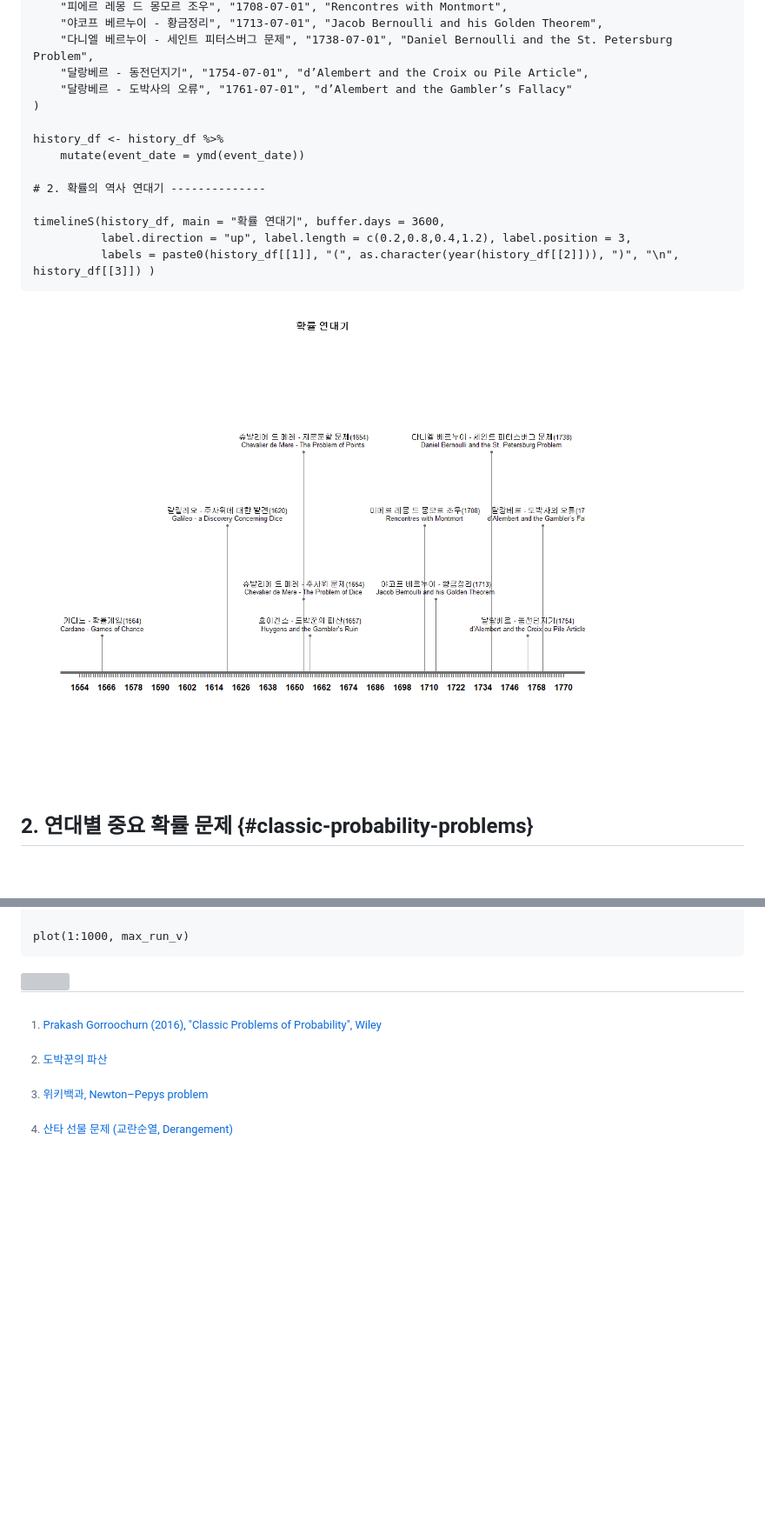
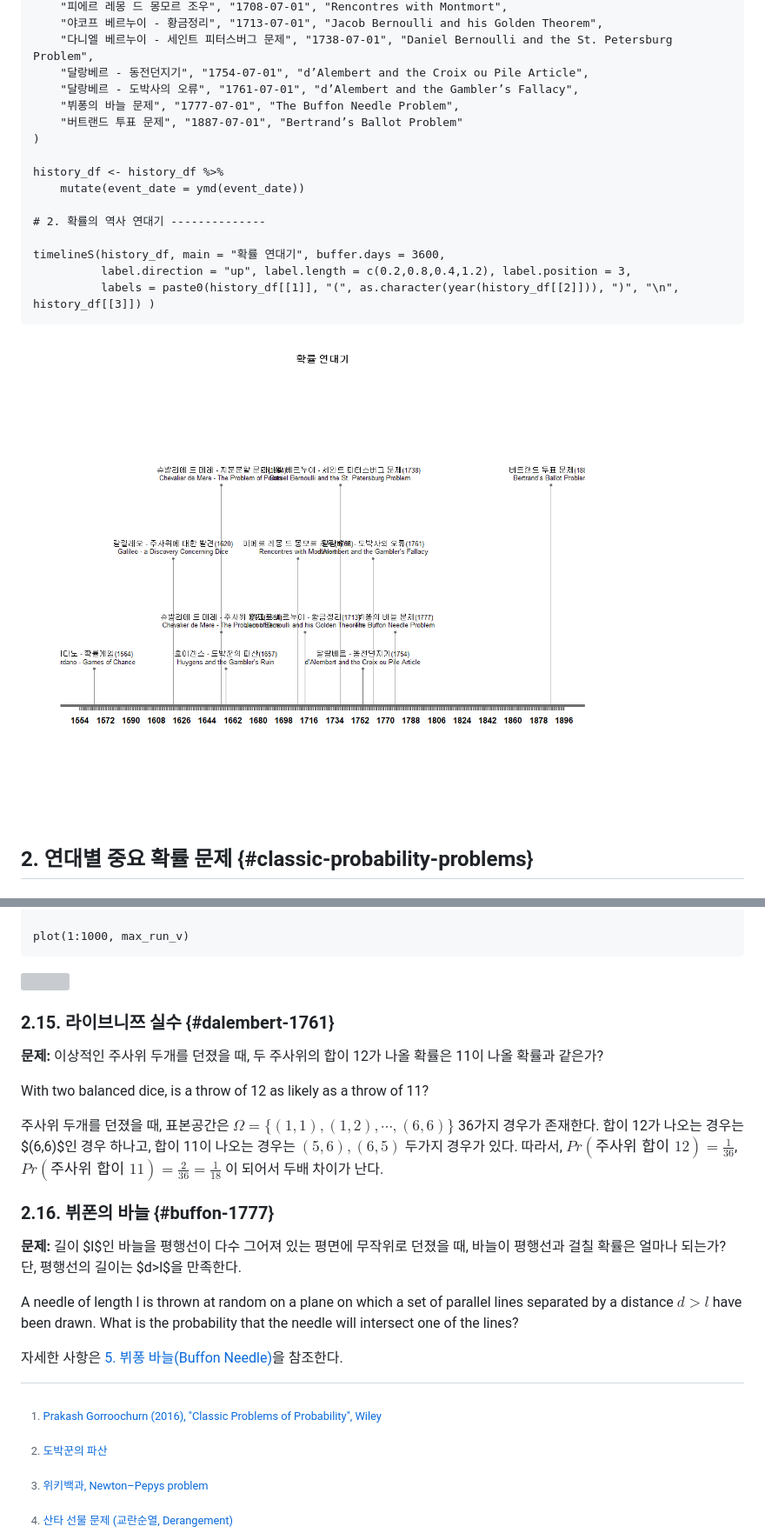
Before and after one commit to statkclee/r-algorithm, a Markdown page: r-history-of-probability.md, 2 parts joined by grey strips. Shown: that part at 87% size. GitHub-like rendering; pictures changed too: fig/history-of-probability-1.png; blank space fills up the shorter version; grey boxes are pictures that could not be loaded.

Commit message:
started bertrand ballot problem

```diff
--- a/r-history-of-probability.md
+++ b/r-history-of-probability.md
@@ -27,7 +27,9 @@ history_df <- tribble(
     "야코프 베르누이 - 황금정리", "1713-07-01", "Jacob Bernoulli and his Golden Theorem",
     "다니엘 베르누이 - 세인트 피터스버그 문제", "1738-07-01", "Daniel Bernoulli and the St. Petersburg Problem",
     "달랑베르 - 동전던지기", "1754-07-01", "d’Alembert and the Croix ou Pile Article",
-    "달랑베르 - 도박사의 오류", "1761-07-01", "d’Alembert and the Gambler’s Fallacy"
+    "달랑베르 - 도박사의 오류", "1761-07-01", "d’Alembert and the Gambler’s Fallacy",
+    "뷔퐁의 바늘 문제", "1777-07-01", "The Buffon Needle Problem",
+    "버트랜드 투표 문제", "1887-07-01", "Bertrand’s Ballot Problem"
 )
 
 history_df <- history_df %>%
@@ -969,3 +971,25 @@ plot(1:1000, max_run_v)
 ~~~
 
 <img src="fig/coin-toss-run-length-1.png" style="display: block; margin: auto;" />
+
+### 2.15. 라이브니쯔 실수 {#dalembert-1761}
+
+**문제:** 이상적인 주사위 두개를 던졌을 때, 두 주사위의 합이 12가 나올 확률은 11이 나올 확률과 같은가?
+
+With two balanced dice, is a throw of 12 as likely as a throw of 11?
+
+주사위 두개를 던졌을 때, 표본공간은 $\Omega = \{ (1,1), (1,2), \cdots, (6,6) \}$ 36가지 경우가 존재한다.
+합이 12가 나오는 경우는 $(6,6)$인 경우 하나고, 합이 11이 나오는 경우는 $(5,6), (6,5)$ 두가지 경우가 있다.
+따라서, $Pr(\text{주사위 합이 12}) = \frac{1}{36}$, $Pr(\text{주사위 합이 11}) = \frac{2}{36}= \frac{1}{18}$ 이 되어서
+두배 차이가 난다.
+
+### 2.16. 뷔폰의 바늘 {#buffon-1777}
+
+**문제:** 길이 $l$인 바늘을 평행선이 다수 그어져 있는 평면에 무작위로 던졌을 때, 바늘이 평행선과 걸칠 확률은 얼마나 되는가?
+단, 평행선의 길이는 $d>l$을 만족한다.
+
+A needle of length l is thrown at random on a plane on which a set of
+parallel lines separated by a distance  $d>l$ have been drawn. What is the probability
+that the needle will intersect one of the lines?
+
+자세한 사항은 [5. 뷔퐁 바늘(Buffon Needle)](https://statkclee.github.io/r-algorithm/r-monte-carlo-pi.html)을 참조한다.
```
Also changed, not shown: 2 other files.
